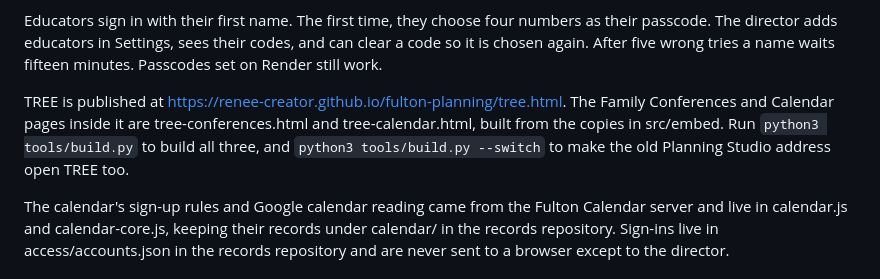
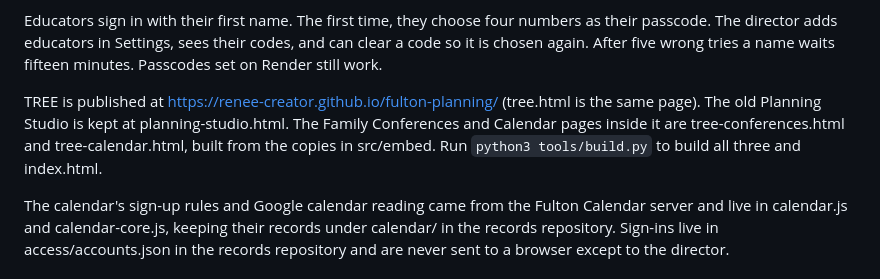
Before and after one commit to renee-creator/fulton-planning, a Markdown page: README.md, the part around the change. GitHub-like rendering.

Commit message:
README for the main address
Co-Authored-By: Claude Opus 5.5 <noreply@anthropic.com>
Claude-Session: https://claude.ai/code/session_01Mi215xR2we39TQFjQVPCeD

```diff
--- a/README.md
+++ b/README.md
@@ -10,7 +10,7 @@ TREE is the school's one app for Fulton Community School & Farm. It grew out of
 
 Educators sign in with their first name. The first time, they choose four numbers as their passcode. The director adds educators in Settings, sees their codes, and can clear a code so it is chosen again. After five wrong tries a name waits fifteen minutes. Passcodes set on Render still work.
 
-TREE is published at https://renee-creator.github.io/fulton-planning/tree.html. The Family Conferences and Calendar pages inside it are tree-conferences.html and tree-calendar.html, built from the copies in src/embed. Run `python3 tools/build.py` to build all three, and `python3 tools/build.py --switch` to make the old Planning Studio address open TREE too.
+TREE is published at https://renee-creator.github.io/fulton-planning/ (tree.html is the same page). The old Planning Studio is kept at planning-studio.html. The Family Conferences and Calendar pages inside it are tree-conferences.html and tree-calendar.html, built from the copies in src/embed. Run `python3 tools/build.py` to build all three and index.html.
 
 The calendar's sign-up rules and Google calendar reading came from the Fulton Calendar server and live in calendar.js and calendar-core.js, keeping their records under calendar/ in the records repository. Sign-ins live in access/accounts.json in the records repository and are never sent to a browser except to the director.
 
```
